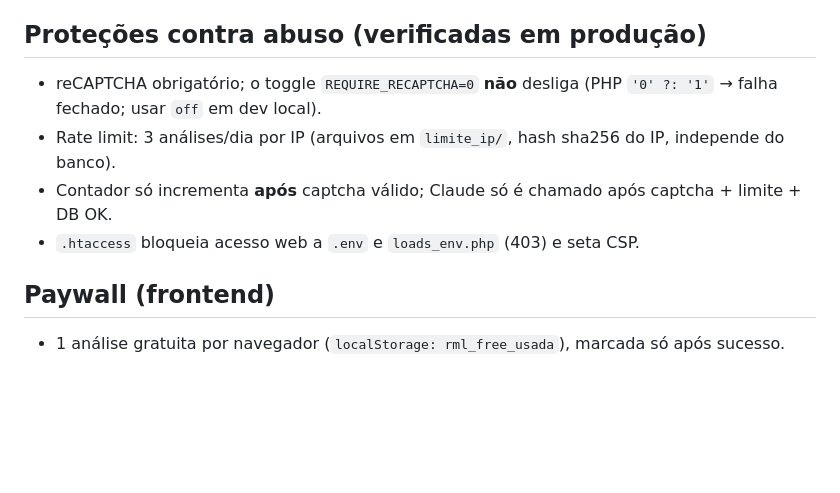
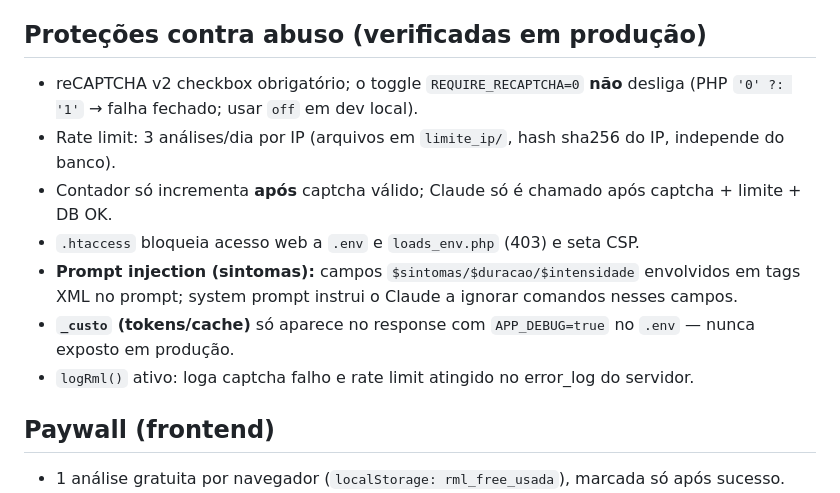
Before and after one commit to pedrosoandre/ReadMyLabs, a Markdown page: CLAUDE.md, the part around the change. GitHub-like rendering; blank space fills up the shorter version.

Commit message:
Update CLAUDE.md: document security hardening applied in previous commit
Co-Authored-By: Claude Sonnet 4.6 <noreply@anthropic.com>

```diff
--- a/CLAUDE.md
+++ b/CLAUDE.md
@@ -17,10 +17,13 @@ App médico: o usuário envia PDF/foto de exame laboratorial (ou descreve sintom
 4. Texto do exame extraído no navegador (PDF.js/Tesseract), não no servidor.
 
 ## Proteções contra abuso (verificadas em produção)
-- reCAPTCHA obrigatório; o toggle `REQUIRE_RECAPTCHA=0` **não** desliga (PHP `'0' ?: '1'` → falha fechado; usar `off` em dev local).
+- reCAPTCHA v2 checkbox obrigatório; o toggle `REQUIRE_RECAPTCHA=0` **não** desliga (PHP `'0' ?: '1'` → falha fechado; usar `off` em dev local).
 - Rate limit: 3 análises/dia por IP (arquivos em `limite_ip/`, hash sha256 do IP, independe do banco).
 - Contador só incrementa **após** captcha válido; Claude só é chamado após captcha + limite + DB OK.
 - `.htaccess` bloqueia acesso web a `.env` e `loads_env.php` (403) e seta CSP.
+- **Prompt injection (sintomas):** campos `$sintomas/$duracao/$intensidade` envolvidos em tags XML no prompt; system prompt instrui o Claude a ignorar comandos nesses campos.
+- **`_custo` (tokens/cache)** só aparece no response com `APP_DEBUG=true` no `.env` — nunca exposto em produção.
+- `logRml()` ativo: loga captcha falho e rate limit atingido no error_log do servidor.
 
 ## Paywall (frontend)
 - 1 análise gratuita por navegador (`localStorage: rml_free_usada`), marcada só após sucesso.
```
